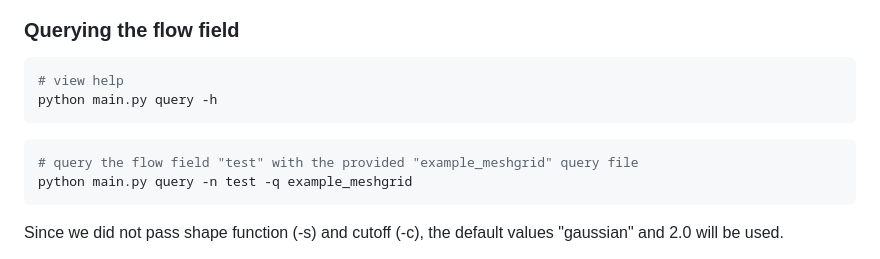
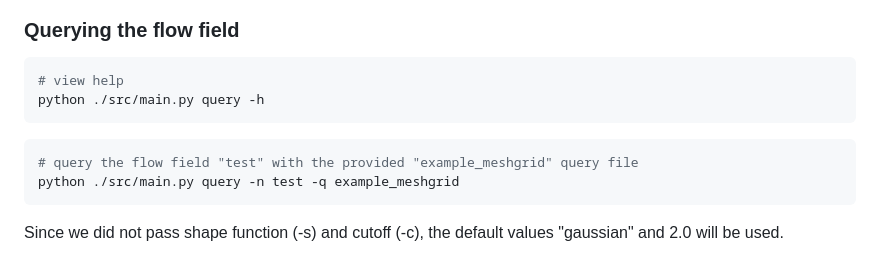
Before and after one commit to omltcat/turbulent-flow, a Markdown page: README.md, the part around the change. Drawn GitHub-style.

Commit message:
Fix README run paths

````diff
--- a/README.md
+++ b/README.md
@@ -85,11 +85,11 @@ The example profile can be found at **src/profiles/example.json**. It contains s
 ### Querying the flow field
 ```bash
 # view help
-python main.py query -h
+python ./src/main.py query -h
 ```
 ```bash
 # query the flow field "test" with the provided "example_meshgrid" query file
-python main.py query -n test -q example_meshgrid
+python ./src/main.py query -n test -q example_meshgrid
 ```
 Since we did not pass shape function (-s) and cutoff (-c), the default values "gaussian" and 2.0 will be used.
 
````
